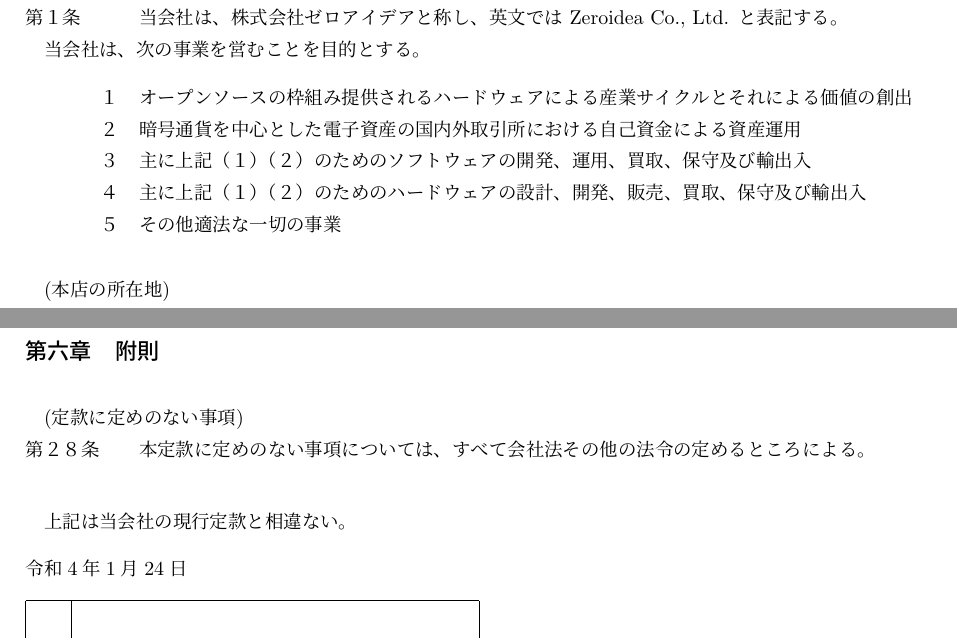
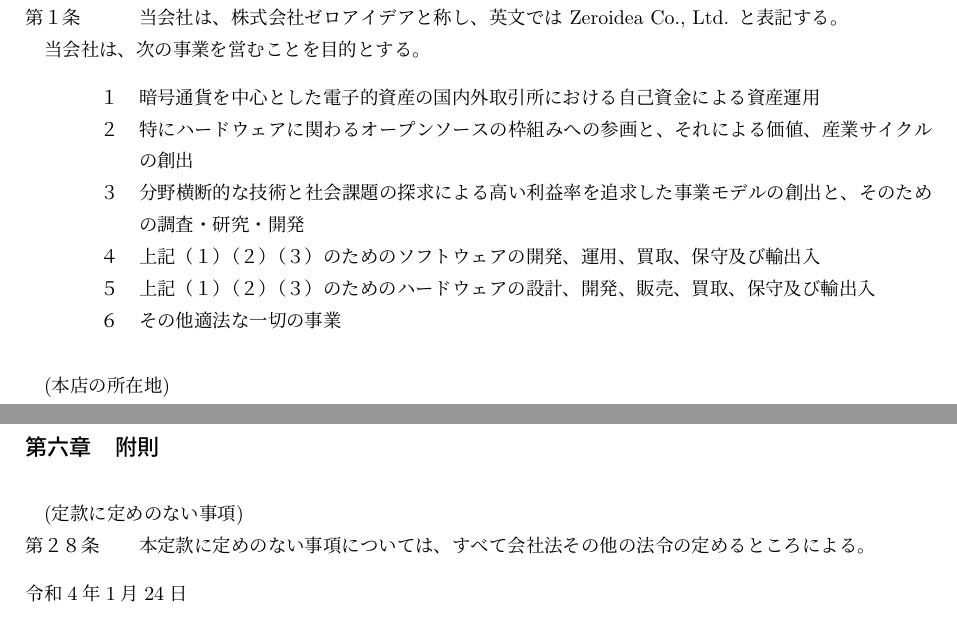
Before and after one commit to zeroidea-jp/articles, a LaTeX document (src/articles.tex): two parts of pages 1 and 4 of 4, joined at a grey line, cut so that both start at the same text. Compiled offline with upLaTeX and dvipdfmx.

Commit message:
変更案

```diff
--- a/src/articles.tex
+++ b/src/articles.tex
@@ -35,11 +35,12 @@
 
 当会社は、次の事業を営むことを目的とする。
 \begin{enumerate}
-  \item[１] オープンソースの枠組み提供されるハードウェアによる産業サイクルとそれによる価値の創出
-  \item[２] 暗号通貨を中心とした電子資産の国内外取引所における自己資金による資産運用
-  \item[３] 主に上記（１）（２）のためのソフトウェアの開発、運用、買取、保守及び輸出入
-  \item[４] 主に上記（１）（２）のためのハードウェアの設計、開発、販売、買取、保守及び輸出入
-  \item[５] その他適法な一切の事業
+  \item[１] 暗号通貨を中心とした電子的資産の国内外取引所における自己資金による資産運用
+  \item[２] 特にハードウェアに関わるオープンソースの枠組みへの参画と、それによる価値、産業サイクルの創出
+  \item[３] 分野横断的な技術と社会課題の探求による高い利益率を追求した事業モデルの創出と、そのための調査・研究・開発
+  \item[４] 上記（１）（２）（３）のためのソフトウェアの開発、運用、買取、保守及び輸出入
+  \item[５] 上記（１）（２）（３）のためのハードウェアの設計、開発、販売、買取、保守及び輸出入
+  \item[６] その他適法な一切の事業
 \end{enumerate}
 \article{本店の所在地}
 当会社は、本店を京都府福知山市に置く。
@@ -125,8 +126,7 @@
 
 
 %CERTIFICATION FIELD%
-\vspace{20pt}
-上記は当会社の現行定款と相違ない。
+
 \begin{flushleft}
 \today\\
 \vspace{10pt}
```
